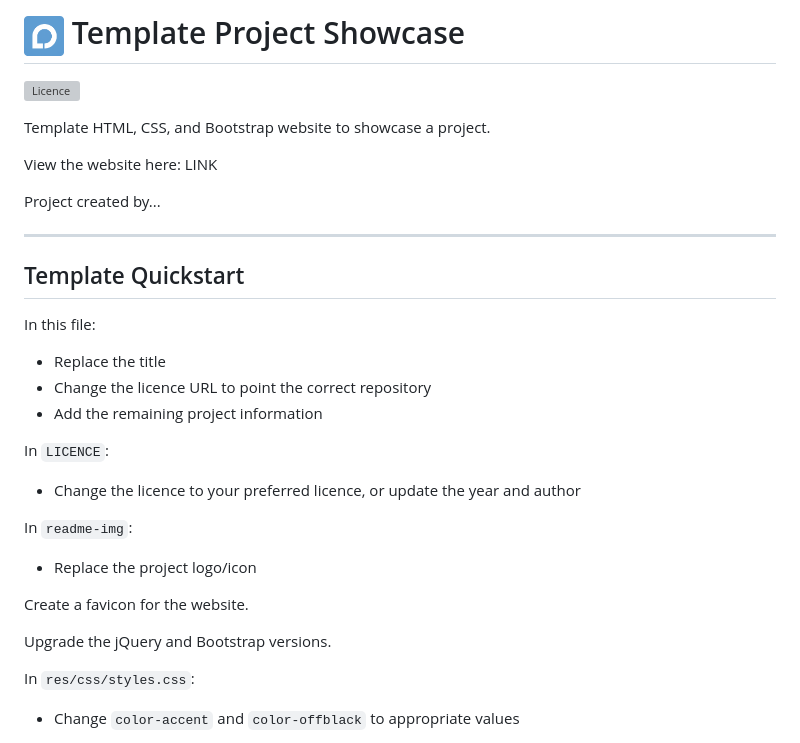
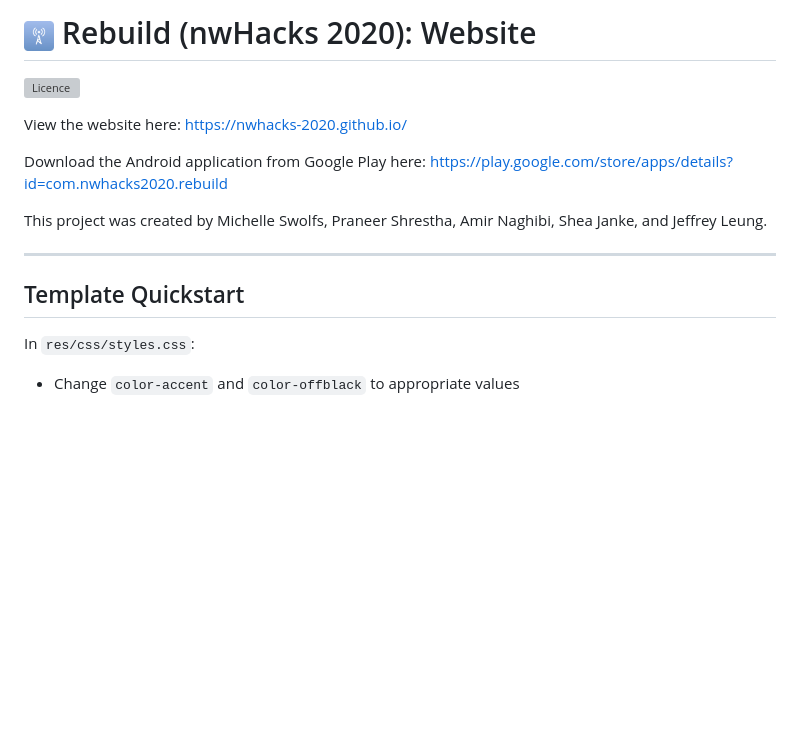
Before and after one commit to nwhacks-2020/nwhacks-2020.github.io, a Markdown page: README.md, the part around the change. Drawn GitHub-style; pictures changed too: readme-img/icon.jpg (added), readme-img/icon.png (deleted); blank space fills up the shorter version; grey boxes are pictures that could not be loaded.

Commit message:
Customize README

```diff
--- a/README.md
+++ b/README.md
@@ -1,34 +1,19 @@
-# <img src="./readme-img/icon.png" width="40"> Template Project Showcase
+# <img src="./readme-img/icon.jpg" width="30"> Rebuild (nwHacks 2020): Website
 
 [![Licence](
-    https://img.shields.io/github/license/USER/REPO)](
-        https://github.com/USER/REPO
+    https://img.shields.io/github/license/nwhacks-2020/nwhacks-2020.github.io)](
+        https://github.com/nwhacks-2020/nwhacks-2020.github.io/blob/master/LICENCE
 )
 
-Template HTML, CSS, and Bootstrap website to showcase a project.
+View the website here: https://nwhacks-2020.github.io/
 
-View the website here: LINK
+Download the Android application from Google Play here: https://play.google.com/store/apps/details?id=com.nwhacks2020.rebuild
 
-Project created by...
+This project was created by Michelle Swolfs, Praneer Shrestha, Amir Naghibi, Shea Janke, and Jeffrey Leung.
 
 ___
 
 ## Template Quickstart
-
-In this file:
-* Replace the title
-* Change the licence URL to point the correct repository
-* Add the remaining project information
-
-In `LICENCE`:
-* Change the licence to your preferred licence, or update the year and author
-
-In `readme-img`:
-* Replace the project logo/icon
-
-Create a favicon for the website.
-
-Upgrade the jQuery and Bootstrap versions.
 
 In `res/css/styles.css`:
 * Change `color-accent` and `color-offblack` to appropriate values
```
